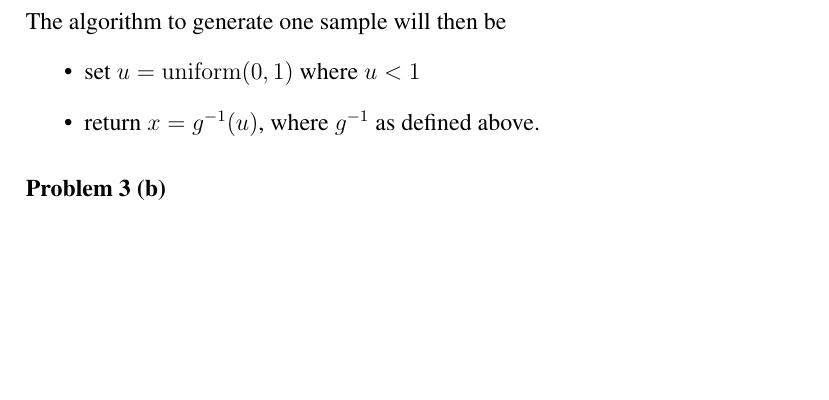
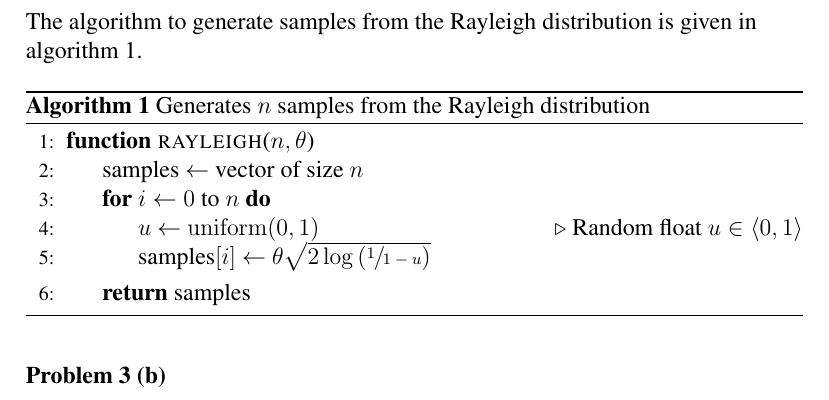
Before and after one commit to cslarsen/skole-sta510, a LaTeX problem sheet (assignment-1.tex, which reads preamble.tex): part of page 4 of 8, cut at the place of the change, the shorter picture padded with empty space. Compiled offline with pdfLaTeX.

Commit message:
algorithm

```diff
--- a/assignment-1.tex
+++ b/assignment-1.tex
@@ -132,11 +132,23 @@ since we know $x>0$ we can remove the minus sign. We then get
    \text{ where } x>0\, , \theta>0\, , u \in \left[0,1\right>
    \\
 \end{align*}%
-The algorithm to generate one sample will then be
-\begin{itemize}
-  \item set $u = \mathrm{uniform}(0,1)$ where $u<1$
-  \item return $x = g^{-1}(u)$, where $g^{-1}$ as defined above.
-\end{itemize}
+The algorithm to generate samples from the Rayleigh distribution is given in
+algorithm \vref{algorithm:rayleigh}.
+
+\begin{algorithm}
+  \caption{Generates $n$ samples from the Rayleigh distribution}
+  \label{algorithm:rayleigh}
+  \begin{algorithmic}[1]
+    \Function{rayleigh}{$n, \theta$}
+      \Let{$\textrm{samples}$}{vector of size $n$}
+      \For{$i \gets 0 \textrm{ to } n$}
+        \Let{$u$}{$\mathrm{uniform}(0,1)$} \Comment{Random float $u \in \left<0,1\right>$}
+        \Let{$\textrm{samples}[i]$}{$\theta\sqrt{2\log{\left(\sfrac{1}{1-u}\right)}}$}
+      \EndFor
+        \State \Return{samples}
+    \EndFunction
+  \end{algorithmic}
+\end{algorithm}
 
 \problem{3 (b)}
 A histogram of Rayleigh samples is given in figure \vref{plot:3b}, while a
--- a/preamble.tex
+++ b/preamble.tex
@@ -44,3 +44,8 @@
 
 \usepackage{mathtools}
 \DeclarePairedDelimiter{\ceil}{\lceil}{\rceil}
+
+\usepackage{algorithmicx}
+\usepackage{algorithm}
+\usepackage[noend]{algpseudocode}
+\newcommand*\Let[2]{\State #1 $\gets$ #2}
```
